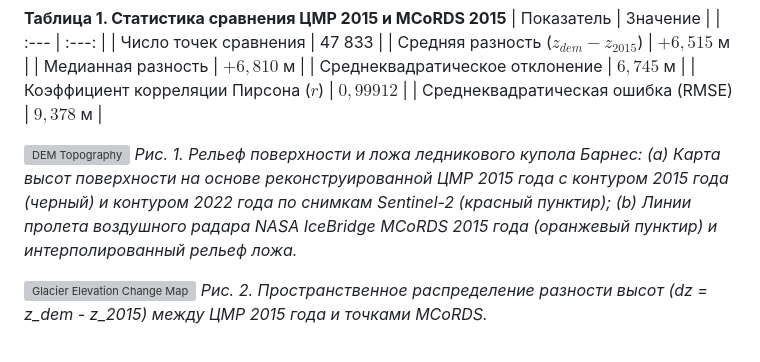
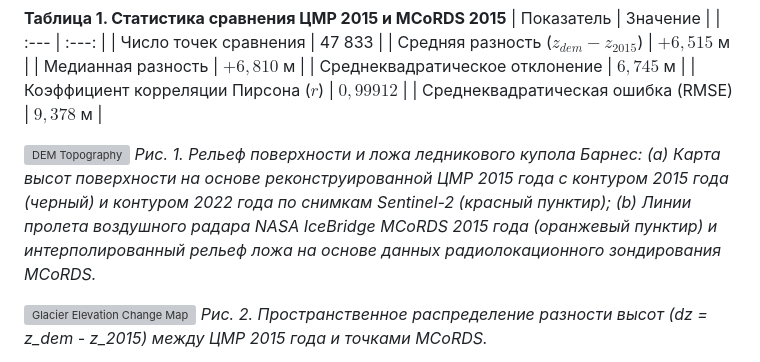
Before and after one commit to adamkashdan/barnes-geoagent, a Markdown page: manuscript_draft_v1_ru.md, the part around the change. GitHub-like rendering; grey boxes are pictures that could not be loaded.

```diff
--- a/manuscript_draft_v1_ru.md
+++ b/manuscript_draft_v1_ru.md
@@ -86,7 +86,7 @@ $$u(z) = u_b + 2 \int_0^z E(s) A \left[\rho g (H - s) \sin\alpha\right]^3 ds$$
 | Среднеквадратическая ошибка (RMSE) | $9,378$ м |
 
 ![DEM Topography](dem_2015_2016_topography.png)
-*Рис. 1. Рельеф поверхности и ложа ледникового купола Барнес: (a) Карта высот поверхности на основе реконструированной ЦМР 2015 года с контуром 2015 года (черный) и контуром 2022 года по снимкам Sentinel-2 (красный пунктир); (b) Линии пролета воздушного радара NASA IceBridge MCoRDS 2015 года (оранжевый пунктир) и интерполированный рельеф ложа.*
+*Рис. 1. Рельеф поверхности и ложа ледникового купола Барнес: (a) Карта высот поверхности на основе реконструированной ЦМР 2015 года с контуром 2015 года (черный) и контуром 2022 года по снимкам Sentinel-2 (красный пунктир); (b) Линии пролета воздушного радара NASA IceBridge MCoRDS 2015 года (оранжевый пунктир) и интерполированный рельеф ложа на основе данных радиолокационного зондирования MCoRDS.*
 
 ![Glacier Elevation Change Map](glacier_elevation_change_map.png)
 *Рис. 2. Пространственное распределение разности высот (dz = z_dem - z_2015) между ЦМР 2015 года и точками MCoRDS.*
```
Also changed, not shown: manuscript_draft_v1.md (+1 -1 lines).
